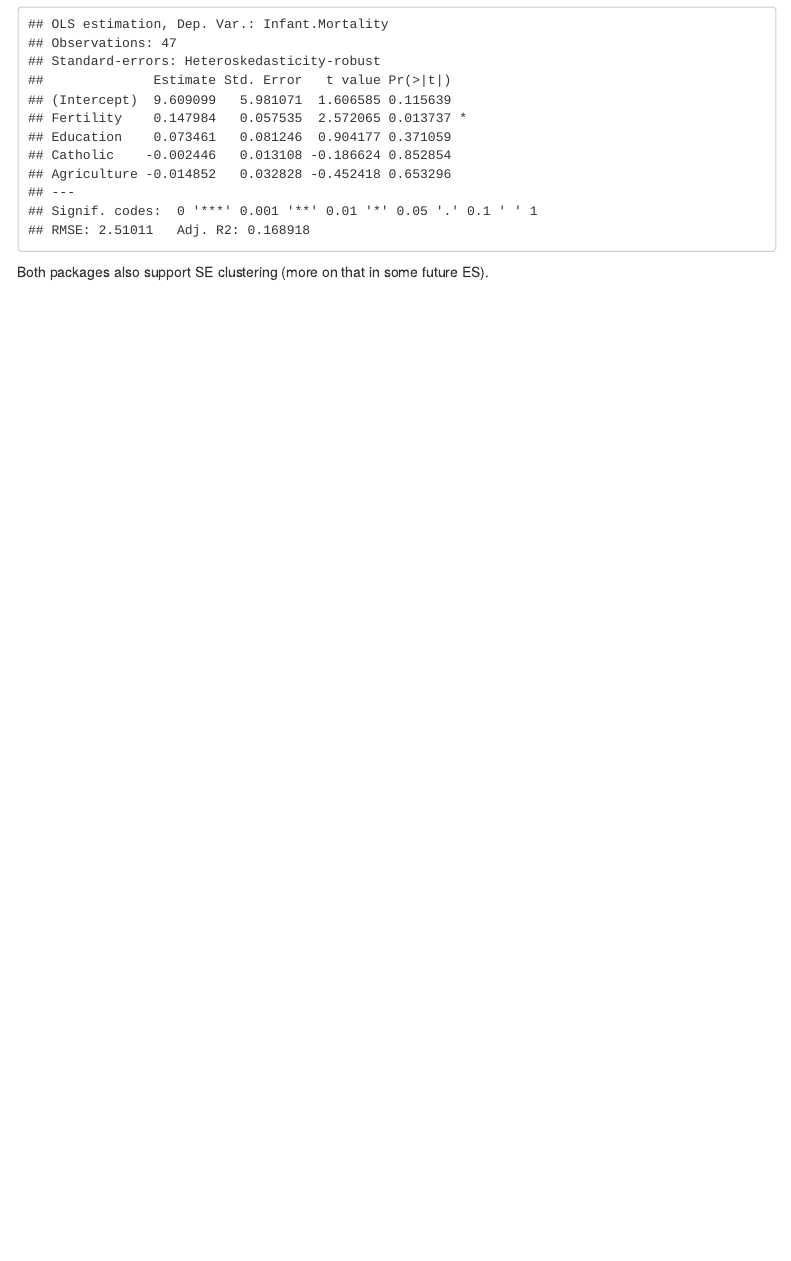
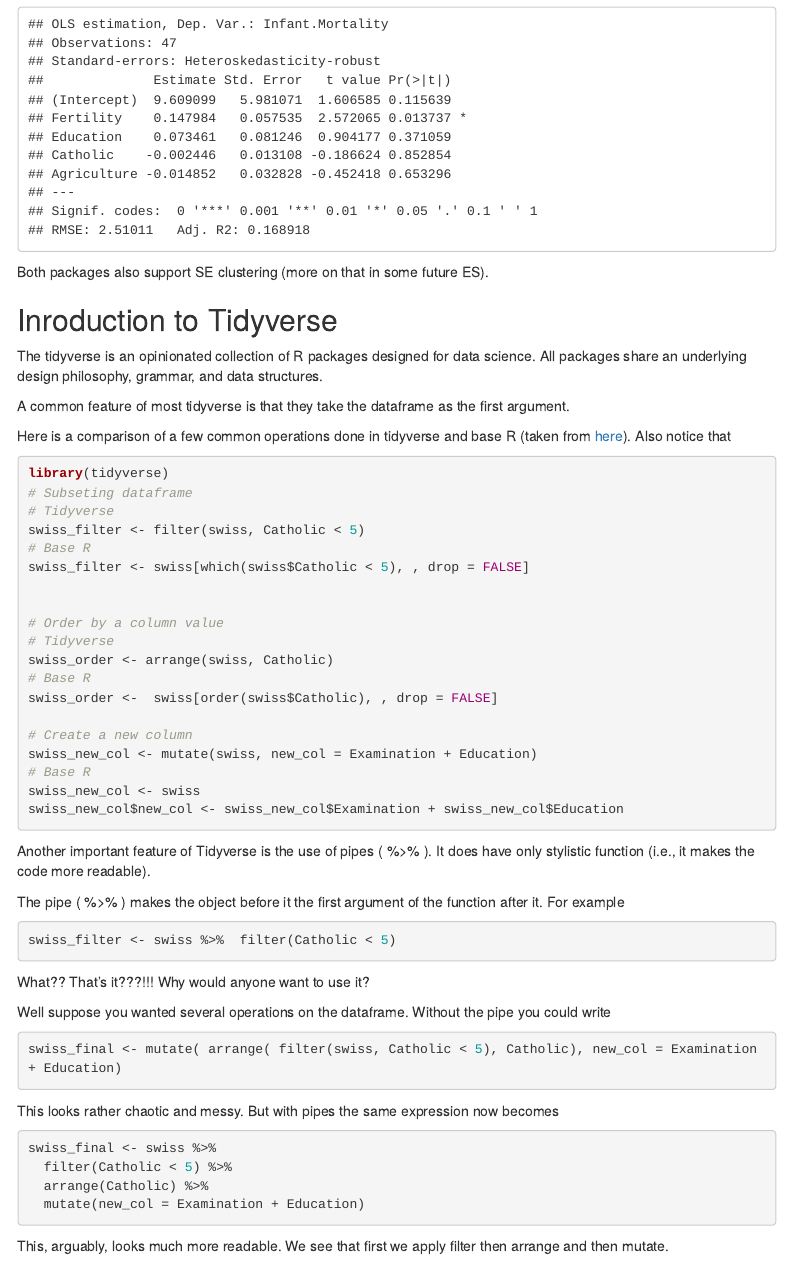
Before and after one commit to martin-kosiik/econometrics-2-summer-2022, an R Markdown document (ES1/ES1.Rmd): the page in a window 1100 px wide, from 4510 px down. The pictures show the output file ES1/ES1.html that the author committed with the source, opened offline; menus at the side of the page are left out.

Commit message:
add tidyverse introduction

````diff
--- a/ES1/ES1.Rmd
+++ b/ES1/ES1.Rmd
@@ -130,3 +130,60 @@
 ```
 
 Both packages also support SE clustering (more on that in some future ES).
+
+
+## Inroduction to Tidyverse
+The tidyverse is an opinionated collection of R packages designed for data science. All packages share an underlying design philosophy, grammar, and data structures.
+
+A common feature of most tidyverse is that they take the dataframe as the first argument.
+
+Here is a comparison of a few common operations done in tidyverse and base R (taken from [here](https://dplyr.tidyverse.org/articles/base.html)).
+Also notice that
+```{r warning=FALSE, message=FALSE}
+library(tidyverse)
+# Subseting dataframe
+# Tidyverse
+swiss_filter <- filter(swiss, Catholic < 5)
+# Base R
+swiss_filter <-	swiss[which(swiss$Catholic < 5), , drop = FALSE]
+
+
+# Order by a column value
+# Tidyverse
+swiss_order <- arrange(swiss, Catholic)
+# Base R
+swiss_order <-	swiss[order(swiss$Catholic), , drop = FALSE]
+
+# Create a new column
+swiss_new_col <- mutate(swiss, new_col = Examination + Education)
+# Base R
+swiss_new_col <- swiss
+swiss_new_col$new_col <- swiss_new_col$Examination + swiss_new_col$Education
+
+```
+
+
+
+Another important feature of Tidyverse is the use of pipes ( %>% ). It does have only stylistic function (i.e., it makes the code more readable).
+
+The pipe ( %>% ) makes the object before it the first argument of the function after it. For example
+
+```{r}
+swiss_filter <- swiss %>%  filter(Catholic < 5)
+
+```
+
+What?? That's it???!!! Why would anyone want to use it?
+
+Well suppose you wanted several operations on the dataframe. Without the pipe you could write
+```{r}
+swiss_final <- mutate( arrange( filter(swiss, Catholic < 5), Catholic), new_col = Examination + Education)
+```
+This looks rather chaotic and messy. But with pipes the same expression now becomes
+```{r}
+swiss_final <- swiss %>%
+  filter(Catholic < 5) %>%
+  arrange(Catholic) %>%
+  mutate(new_col = Examination + Education)
+```
+This, arguably, looks much more readable. We see that first we apply filter then arrange and then mutate.
````
Also changed, not shown: ES1/ES1.html, 1 other file.
